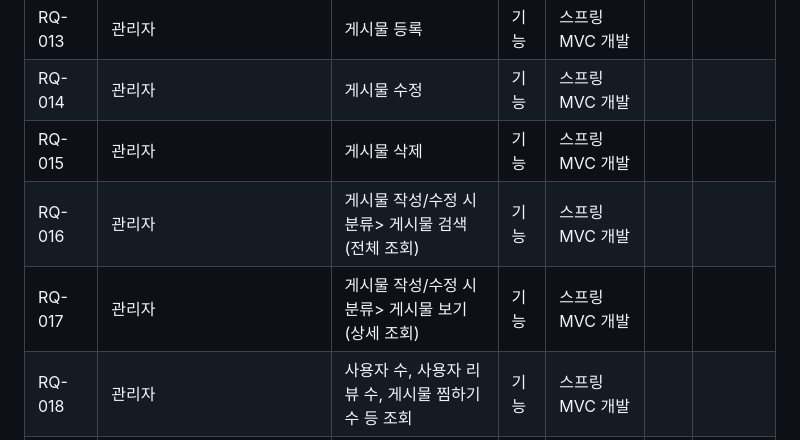
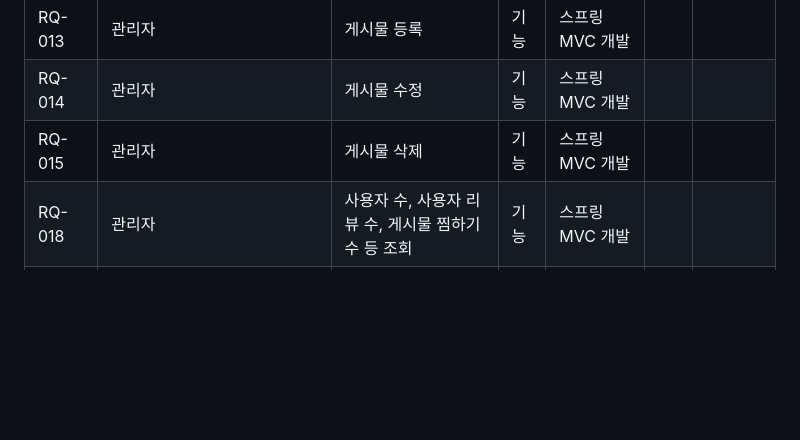
Before and after one commit to thals304/backendProject_muksullang, a Markdown page: README.md, the part around the change. Rendered like a GitHub page; blank space fills up the shorter version.

```diff
--- a/README.md
+++ b/README.md
@@ -92,8 +92,6 @@ diagram.io |
 | RQ-013 | 관리자 | 게시물 등록 | 기능 | 스프링 MVC 개발 |  |  |
 | RQ-014 | 관리자 | 게시물 수정 | 기능 | 스프링 MVC 개발 |  |  |
 | RQ-015 | 관리자 | 게시물 삭제 | 기능 | 스프링 MVC 개발 |  |  |
-| RQ-016 | 관리자 | 게시물 작성/수정 시 분류> 게시물 검색 (전체 조회) | 기능 | 스프링 MVC 개발 |  |  |
-| RQ-017 | 관리자 | 게시물 작성/수정 시 분류> 게시물 보기 (상세 조회) | 기능 | 스프링 MVC 개발 |  |  |
 | RQ-018 | 관리자 | 사용자 수, 사용자 리뷰 수, 게시물 찜하기 수 등 조회 | 기능 | 스프링 MVC 개발 |  |  |
 | RQ-019 | 스케쥴러 | 스케쥴러를 통해 신규 회원 console에 출력 및 logger | 기능 | 스프링 MVC 개발 |  |  |
 | RQ-020 | 스케쥴러 | 스케쥴러를 통해 inactiveYn이 n일 이상된 탈퇴 회원 삭제 | 기능 | 스프링 MVC 개발 |  |  |
```
